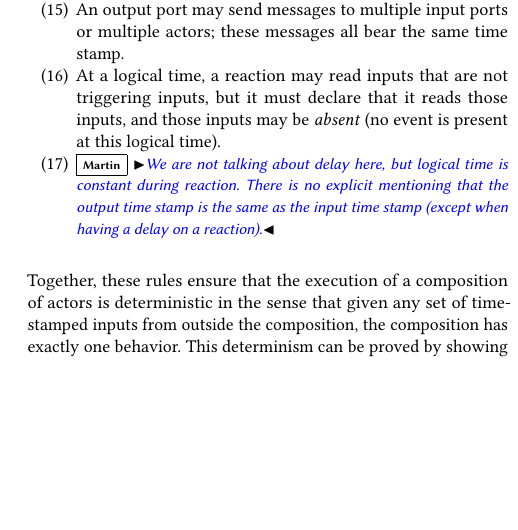
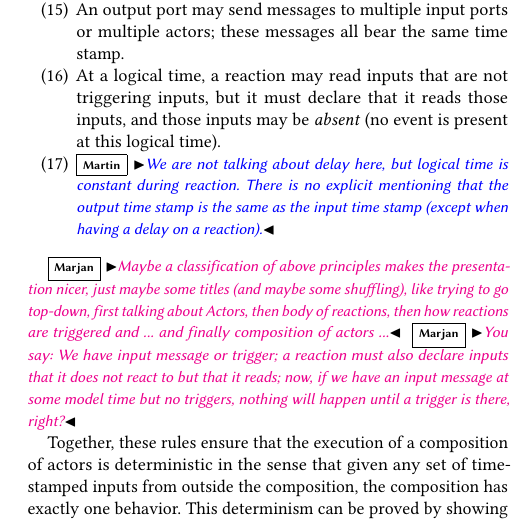
Before and after one commit to lf-lang/lingua-franca, a LaTeX paper (pubs/DAC/acttcs.tex): part of one column of page 3 of 5, cut so that both start at the same text, the shorter picture padded with empty space. Compiled offline with pdfLaTeX.

Commit message:
Add two comments
Classification

```diff
--- a/pubs/DAC/acttcs.tex
+++ b/pubs/DAC/acttcs.tex
@@ -460,6 +460,10 @@ and those inputs may be \emph{absent} (no event is present at this logical time)
 mentioning that the output time stamp is the same as the input time stamp (except when having a delay on
 a reaction).}
 \end{enumerate}
+
+\marjan{Maybe a classification of above principles makes the presentation nicer, just maybe some titles (and maybe some shuffling), like trying to go top-down, first talking about Actors, then body of reactions, then how reactions are triggered and ... and finally composition of actors ...}
+\marjan{You say: We have input message or trigger; a reaction must also declare inputs that it does not react to but that it reads; now, if we have an input message at some model time but no triggers, nothing will happen until a trigger is there, right?}
+
 Together, these rules ensure that the execution of a composition of actors is deterministic
 in the sense that given any set of time-stamped inputs from outside the composition, the composition has exactly one behavior.
 This determinism can be proved by showing that at each logical time, every actor realizes a monotonic function in an appropriately
```
